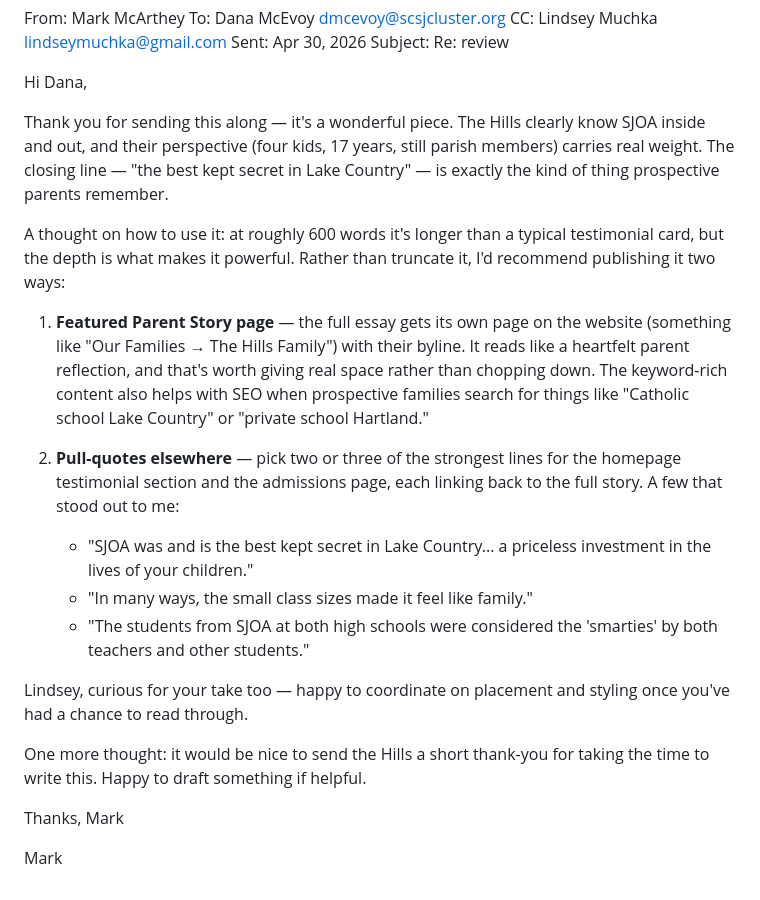
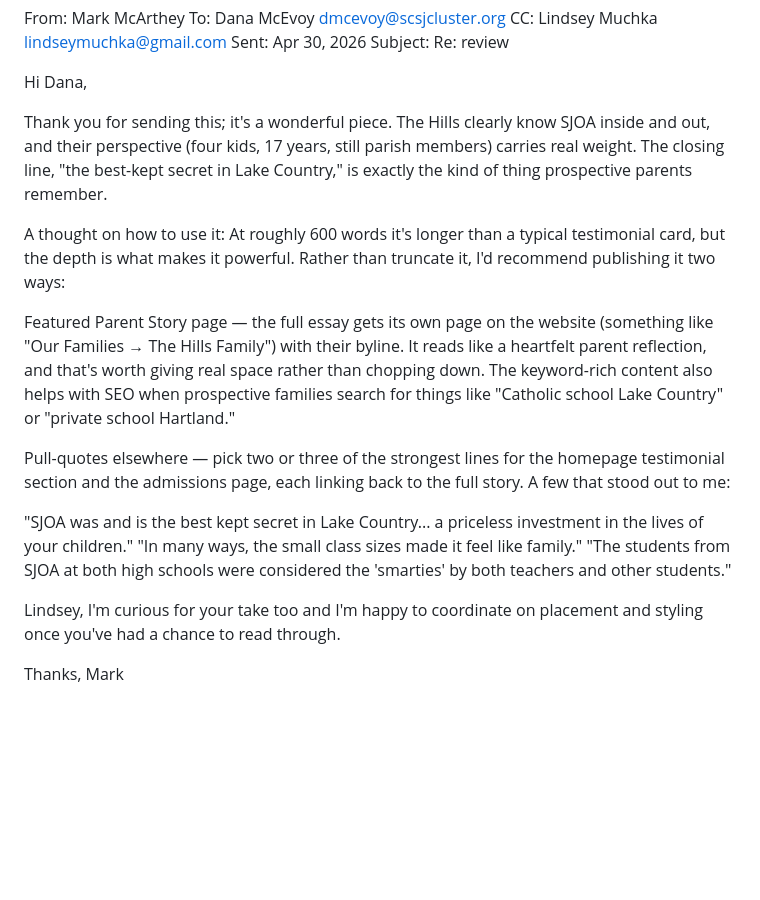
Before and after one commit to LearnedGeek/strictlyelvisshow, a Markdown page: docs/EMAILS_STJ.md, the part around the change. Drawn GitHub-style; blank space fills up the shorter version.

Commit message:
Sync STJ EMAILS log with reply Mark actually sent to Dana
Tweaked phrasing, removed bold markers and bullet markup, dropped the
trailing thank-you-note offer paragraph.

Co-Authored-By: Claude Opus 4.7 (1M context) <noreply@anthropic.com>

```diff
--- a/docs/EMAILS_STJ.md
+++ b/docs/EMAILS_STJ.md
@@ -781,22 +781,19 @@ Subject: Re: review
 
 Hi Dana,
 
-Thank you for sending this along — it's a wonderful piece. The Hills clearly know SJOA inside and out, and their perspective (four kids, 17 years, still parish members) carries real weight. The closing line — "the best kept secret in Lake Country" — is exactly the kind of thing prospective parents remember.
+Thank you for sending this; it's a wonderful piece. The Hills clearly know SJOA inside and out, and their perspective (four kids, 17 years, still parish members) carries real weight. The closing line, "the best-kept secret in Lake Country," is exactly the kind of thing prospective parents remember.
 
-A thought on how to use it: at roughly 600 words it's longer than a typical testimonial card, but the depth is what makes it powerful. Rather than truncate it, I'd recommend publishing it two ways:
+A thought on how to use it: At roughly 600 words it's longer than a typical testimonial card, but the depth is what makes it powerful. Rather than truncate it, I'd recommend publishing it two ways:
 
-1. **Featured Parent Story page** — the full essay gets its own page on the website (something like "Our Families → The Hills Family") with their byline. It reads like a heartfelt parent reflection, and that's worth giving real space rather than chopping down. The keyword-rich content also helps with SEO when prospective families search for things like "Catholic school Lake Country" or "private school Hartland."
+Featured Parent Story page — the full essay gets its own page on the website (something like "Our Families → The Hills Family") with their byline. It reads like a heartfelt parent reflection, and that's worth giving real space rather than chopping down. The keyword-rich content also helps with SEO when prospective families search for things like "Catholic school Lake Country" or "private school Hartland."
 
-2. **Pull-quotes elsewhere** — pick two or three of the strongest lines for the homepage testimonial section and the admissions page, each linking back to the full story. A few that stood out to me:
-   - "SJOA was and is the best kept secret in Lake Country... a priceless investment in the lives of your children."
-   - "In many ways, the small class sizes made it feel like family."
-   - "The students from SJOA at both high schools were considered the 'smarties' by both teachers and other students."
+Pull-quotes elsewhere — pick two or three of the strongest lines for the homepage testimonial section and the admissions page, each linking back to the full story. A few that stood out to me:
 
-Lindsey, curious for your take too — happy to coordinate on placement and styling once you've had a chance to read through.
+"SJOA was and is the best kept secret in Lake Country... a priceless investment in the lives of your children."
+"In many ways, the small class sizes made it feel like family."
+"The students from SJOA at both high schools were considered the 'smarties' by both teachers and other students."
 
-One more thought: it would be nice to send the Hills a short thank-you for taking the time to write this. Happy to draft something if helpful.
+Lindsey, I'm curious for your take too and I'm happy to coordinate on placement and styling once you've had a chance to read through.
 
 Thanks,
 Mark
-
-Mark
```
